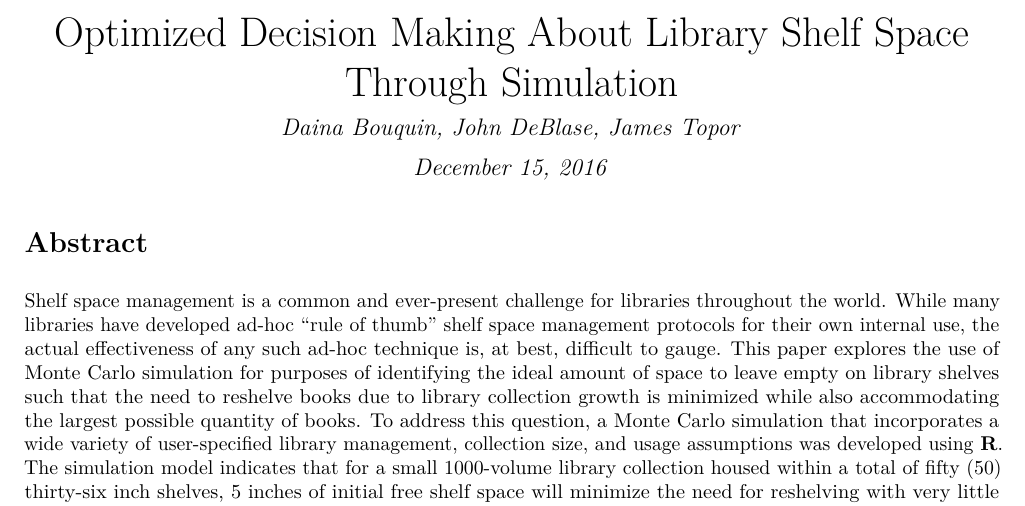
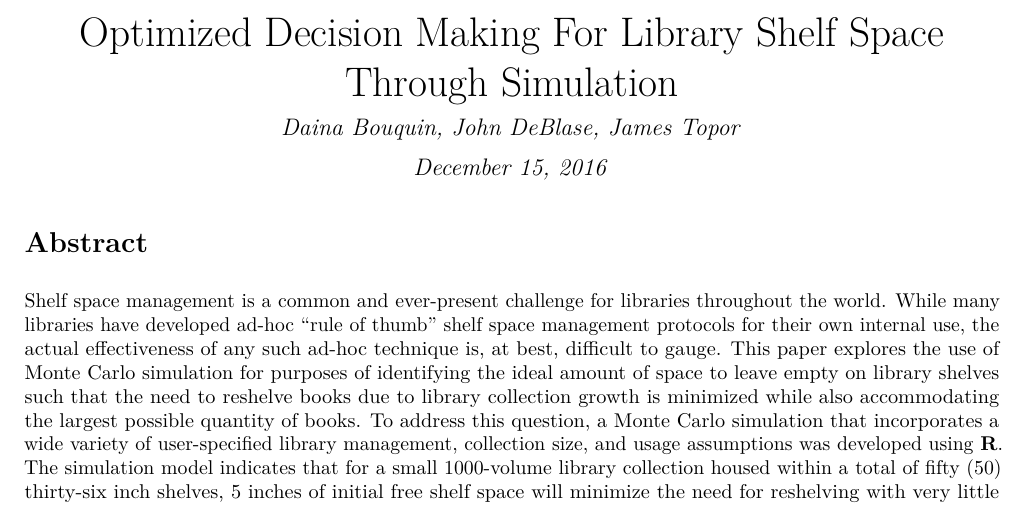
Before and after one commit to jtopor/CUNY-MSDA-604, an R Markdown document (FinalProject/604-Project-Writeup.Rmd): part of page 1 of 19, cut so that both start at the same text. The pictures show the output file FinalProject/604-Project-Writeup.pdf that the author committed with the source.

Commit message:
Final Project Writeup

```diff
--- a/FinalProject/604-Project-Writeup.Rmd
+++ b/FinalProject/604-Project-Writeup.Rmd
@@ -1,7 +1,7 @@
 ---
-title: "Optimized Decision Making About Library Shelf Space Through Simulation"
+title: "Optimized Decision Making For Library Shelf Space Through Simulation"
 author: "Daina Bouquin, John DeBlase, James Topor"
-date: "December 5, 2016"
+date: "December 15, 2016"
 output: pdf_document
 geometry: margin=2.2cm
 ---
```
Also changed, not shown: FinalProject/604-Project-Writeup.pdf.
